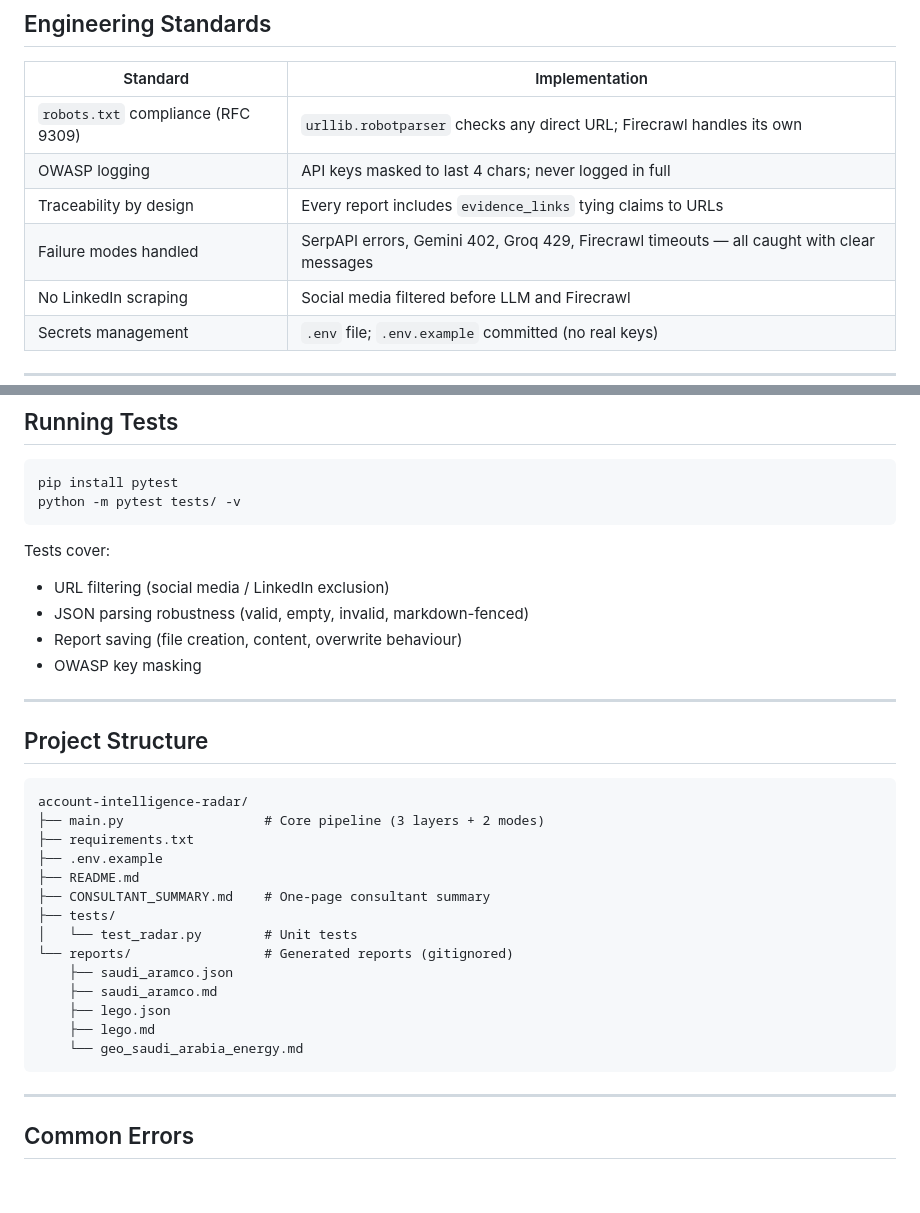
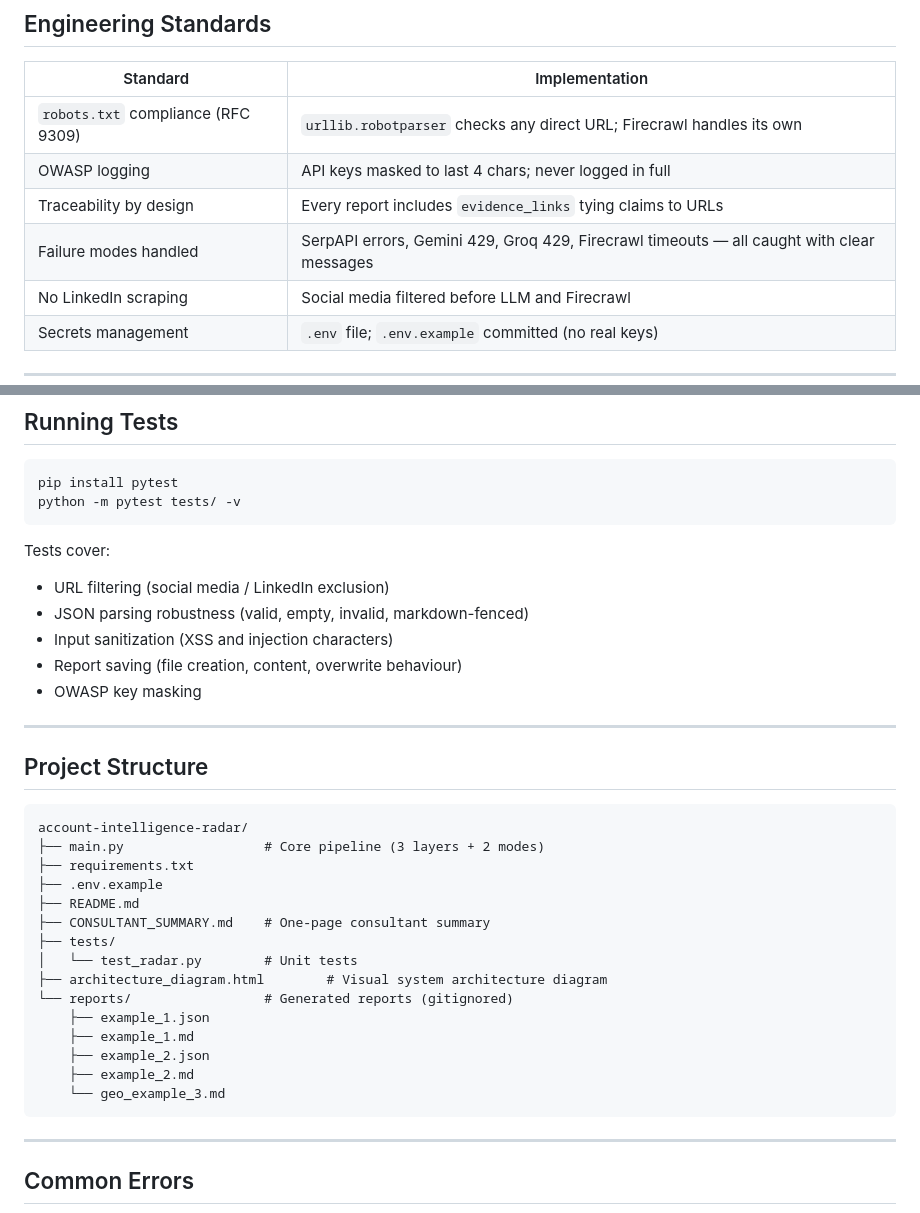
Before and after one commit to Nasser117/Account-Intelligence-Radar, a Markdown page: README.md, 2 parts joined by grey strips. Rendered like a GitHub page; blank space fills up the shorter version.

````diff
--- a/README.md
+++ b/README.md
@@ -128,7 +128,7 @@ See [`architecture.html`](./architecture.html) for the full visual diagram.
 | `robots.txt` compliance (RFC 9309) | `urllib.robotparser` checks any direct URL; Firecrawl handles its own |
 | OWASP logging | API keys masked to last 4 chars; never logged in full |
 | Traceability by design | Every report includes `evidence_links` tying claims to URLs |
-| Failure modes handled | SerpAPI errors, Gemini 402, Groq 429, Firecrawl timeouts — all caught with clear messages |
+| Failure modes handled | SerpAPI errors, Gemini 429, Groq 429, Firecrawl timeouts — all caught with clear messages |
 | No LinkedIn scraping | Social media filtered before LLM and Firecrawl |
 | Secrets management | `.env` file; `.env.example` committed (no real keys) |
 
@@ -144,6 +144,7 @@ python -m pytest tests/ -v
 Tests cover:
 - URL filtering (social media / LinkedIn exclusion)
 - JSON parsing robustness (valid, empty, invalid, markdown-fenced)
+- Input sanitization (XSS and injection characters)
 - Report saving (file creation, content, overwrite behaviour)
 - OWASP key masking
 
@@ -160,12 +161,13 @@ account-intelligence-radar/
 ├── CONSULTANT_SUMMARY.md    # One-page consultant summary
 ├── tests/
 │   └── test_radar.py        # Unit tests
+├── architecture_diagram.html        # Visual system architecture diagram
 └── reports/                 # Generated reports (gitignored)
-    ├── saudi_aramco.json
-    ├── saudi_aramco.md
-    ├── lego.json
-    ├── lego.md
-    └── geo_saudi_arabia_energy.md
+    ├── example_1.json
+    ├── example_1.md
+    ├── example_2.json
+    ├── example_2.md
+    └── geo_example_3.md
 ```
 
 ---
````
